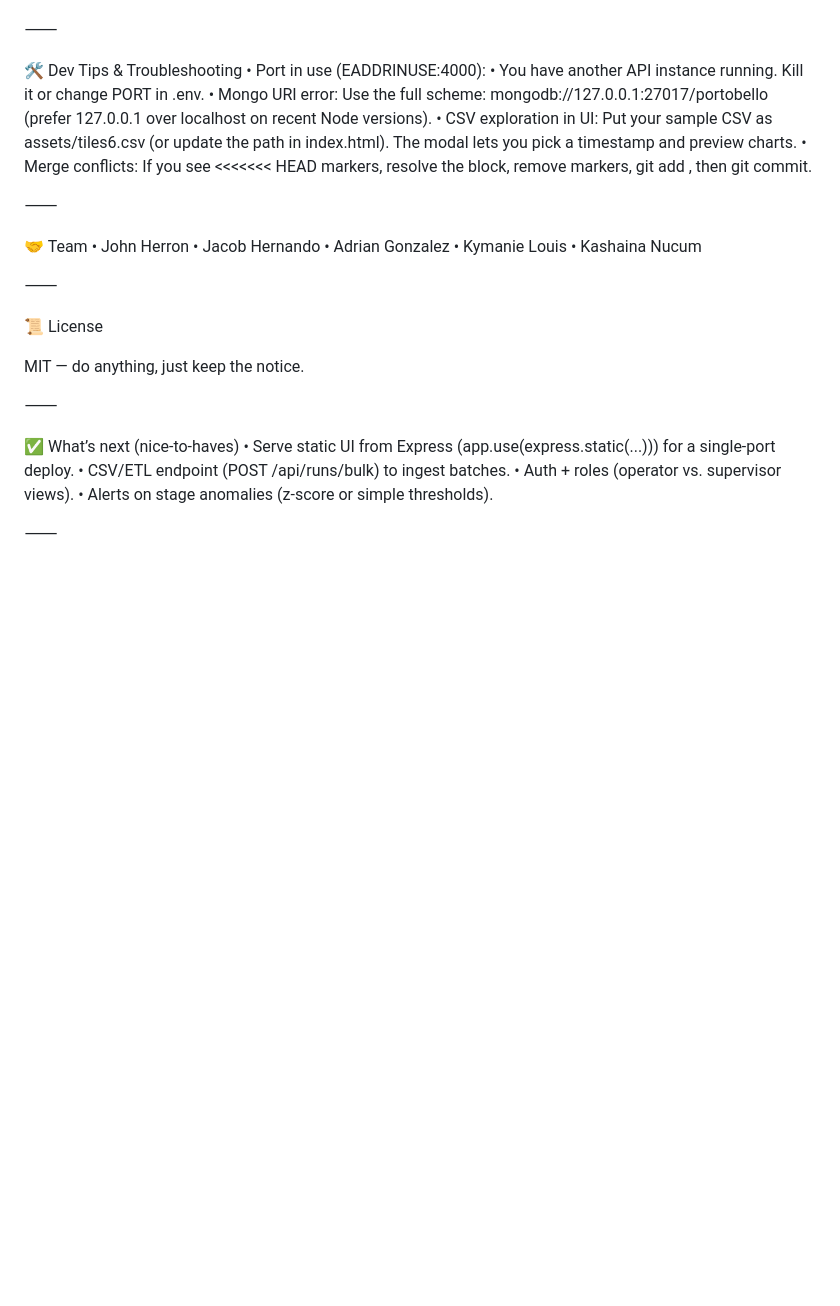
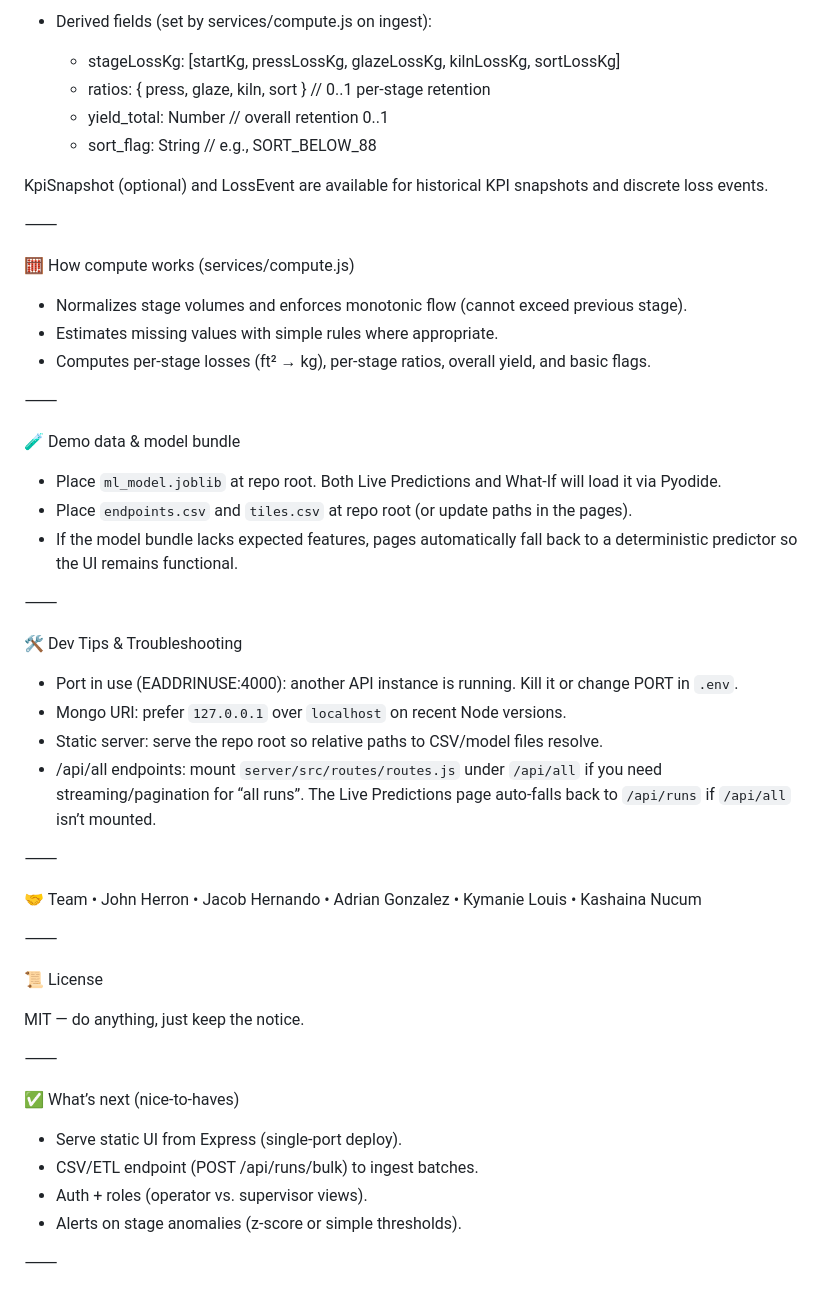
Before and after one commit to PortobelloHackathon/Portobello-Hackathon, a Markdown page: docs/README.md, the part around the change printed below. Rendered like a GitHub page; blank space fills up the shorter version.

```diff
--- a/docs/README.md
+++ b/docs/README.md
@@ -126,16 +175,36 @@ Run documents store raw stage volumes plus computed fields:
 
+- Derived fields (set by services/compute.js on ingest):
+  - stageLossKg: [startKg, pressLossKg, glazeLossKg, kilnLossKg, sortLossKg]
+  - ratios: { press, glaze, kiln, sort }  // 0..1 per-stage retention
+  - yield_total: Number                   // overall retention 0..1
+  - sort_flag: String                     // e.g., SORT_BELOW_88
+
+KpiSnapshot (optional) and LossEvent are available for historical KPI snapshots and discrete loss events.
+
+⸻
+
+🧮 How compute works (services/compute.js)
+
+- Normalizes stage volumes and enforces monotonic flow (cannot exceed previous stage).
+- Estimates missing values with simple rules where appropriate.
+- Computes per-stage losses (ft² → kg), per-stage ratios, overall yield, and basic flags.
+
+⸻
+
+🧪 Demo data & model bundle
+
+- Place `ml_model.joblib` at repo root. Both Live Predictions and What-If will load it via Pyodide.
+- Place `endpoints.csv` and `tiles.csv` at repo root (or update paths in the pages).
+- If the model bundle lacks expected features, pages automatically fall back to a deterministic predictor so the UI remains functional.
 
 ⸻
 
 🛠️ Dev Tips & Troubleshooting
-	•	Port in use (EADDRINUSE:4000):
-	•	You have another API instance running. Kill it or change PORT in .env.
-	•	Mongo URI error:
-Use the full scheme: mongodb://127.0.0.1:27017/portobello (prefer 127.0.0.1 over localhost on recent Node versions).
-	•	CSV exploration in UI:
-Put your sample CSV as assets/tiles6.csv (or update the path in index.html). The modal lets you pick a timestamp and preview charts.
-	•	Merge conflicts:
-If you see <<<<<<< HEAD markers, resolve the block, remove markers, git add <file>, then git commit.
+
+- Port in use (EADDRINUSE:4000): another API instance is running. Kill it or change PORT in `.env`.
+- Mongo URI: prefer `127.0.0.1` over `localhost` on recent Node versions.
+- Static server: serve the repo root so relative paths to CSV/model files resolve.
+- /api/all endpoints: mount `server/src/routes/routes.js` under `/api/all` if you need streaming/pagination for “all runs”. The Live Predictions page auto-falls back to `/api/runs` if `/api/all` isn’t mounted.
 
 ⸻
 
@@ -155,9 +224,10 @@ MIT — do anything, just keep the notice.
 ⸻
 
 ✅ What’s next (nice-to-haves)
-	•	Serve static UI from Express (app.use(express.static(...))) for a single-port deploy.
-	•	CSV/ETL endpoint (POST /api/runs/bulk) to ingest batches.
-	•	Auth + roles (operator vs. supervisor views).
-	•	Alerts on stage anomalies (z-score or simple thresholds).
+
+- Serve static UI from Express (single-port deploy).
+- CSV/ETL endpoint (POST /api/runs/bulk) to ingest batches.
+- Auth + roles (operator vs. supervisor views).
+- Alerts on stage anomalies (z-score or simple thresholds).
 
 ⸻
```
Also changed, not shown: other parts of docs/README.md (+109 -60 lines).
